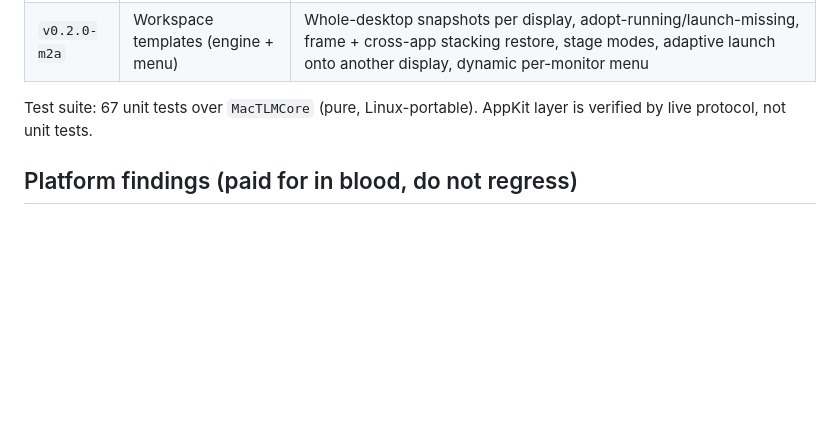
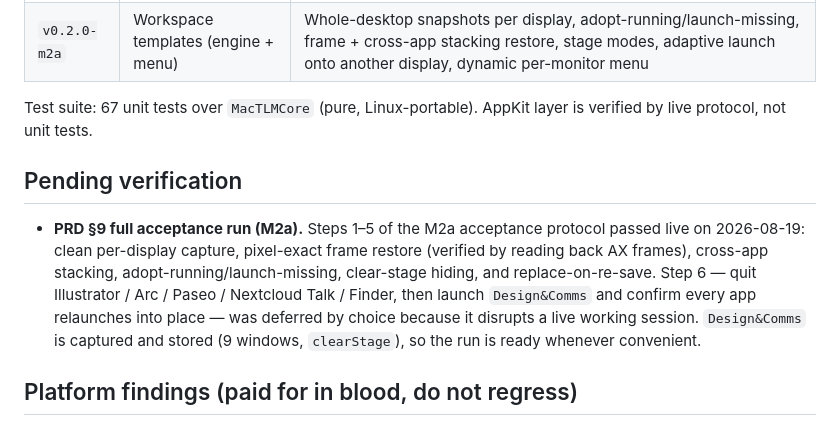
Before and after one commit to vhark/Ferrite, a Markdown page: docs/BACKLOG.md, the part around the change. Drawn GitHub-style; blank space fills up the shorter version.

Commit message:
docs: note deferred PRD acceptance run

```diff
--- a/docs/BACKLOG.md
+++ b/docs/BACKLOG.md
@@ -10,6 +10,10 @@ Living notes. Specs live in `docs/superpowers/specs/`, plans in `docs/superpower
 | `v0.2.0-m2a` | Workspace templates (engine + menu) | Whole-desktop snapshots per display, adopt-running/launch-missing, frame + cross-app stacking restore, stage modes, adaptive launch onto another display, dynamic per-monitor menu |
 
 Test suite: 67 unit tests over `MacTLMCore` (pure, Linux-portable). AppKit layer is verified by live protocol, not unit tests.
+
+## Pending verification
+
+- **PRD §9 full acceptance run (M2a).** Steps 1–5 of the M2a acceptance protocol passed live on 2026-08-19: clean per-display capture, pixel-exact frame restore (verified by reading back AX frames), cross-app stacking, adopt-running/launch-missing, clear-stage hiding, and replace-on-re-save. Step 6 — quit Illustrator / Arc / Paseo / Nextcloud Talk / Finder, then launch `Design&Comms` and confirm every app relaunches into place — was deferred by choice because it disrupts a live working session. `Design&Comms` is captured and stored (9 windows, `clearStage`), so the run is ready whenever convenient.
 
 ## Platform findings (paid for in blood, do not regress)
 
```
